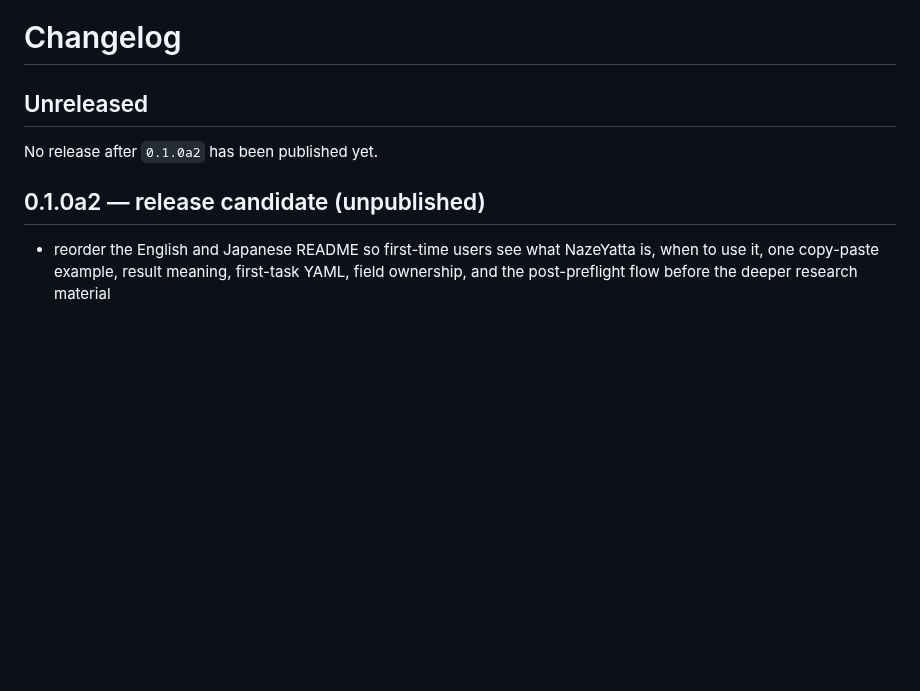
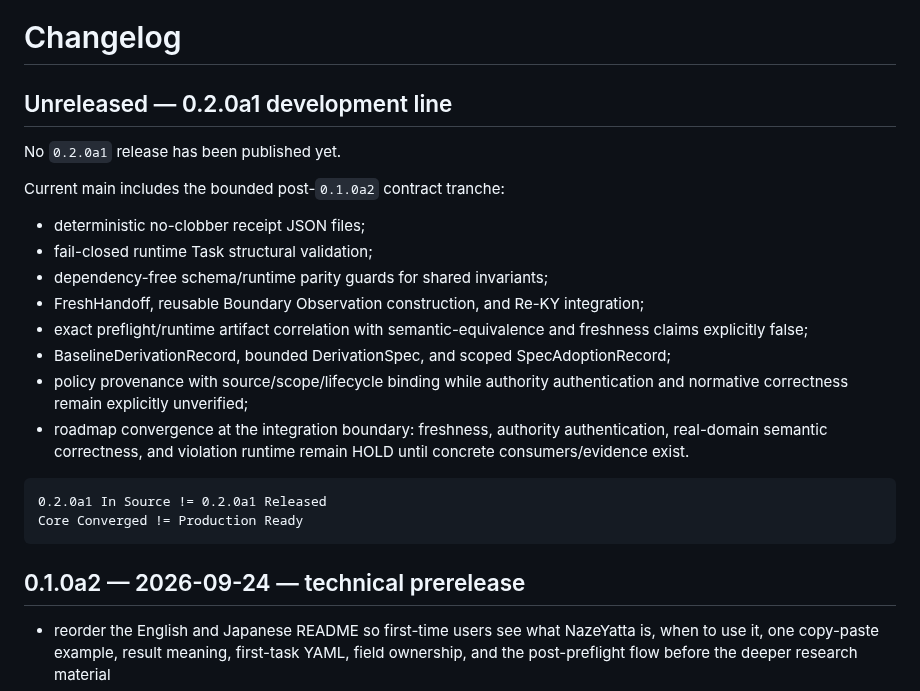
Before and after one commit to hopeless-t/NazeYatta, a Markdown page: CHANGELOG.md, the part around the change. Drawn GitHub-style; blank space fills up the shorter version.

Commit message:
docs: reconcile published 0.1.0a2 and unreleased 0.2 line

````diff
--- a/CHANGELOG.md
+++ b/CHANGELOG.md
@@ -1,10 +1,26 @@
 # Changelog
 
-## Unreleased
+## Unreleased — 0.2.0a1 development line
 
-No release after `0.1.0a2` has been published yet.
+No `0.2.0a1` release has been published yet.
 
-## 0.1.0a2 — release candidate (unpublished)
+Current main includes the bounded post-`0.1.0a2` contract tranche:
+
+- deterministic no-clobber receipt JSON files;
+- fail-closed runtime Task structural validation;
+- dependency-free schema/runtime parity guards for shared invariants;
+- FreshHandoff, reusable Boundary Observation construction, and Re-KY integration;
+- exact preflight/runtime artifact correlation with semantic-equivalence and freshness claims explicitly false;
+- BaselineDerivationRecord, bounded DerivationSpec, and scoped SpecAdoptionRecord;
+- policy provenance with source/scope/lifecycle binding while authority authentication and normative correctness remain explicitly unverified;
+- roadmap convergence at the integration boundary: freshness, authority authentication, real-domain semantic correctness, and violation runtime remain HOLD until concrete consumers/evidence exist.
+
+```text
+0.2.0a1 In Source != 0.2.0a1 Released
+Core Converged != Production Ready
+```
+
+## 0.1.0a2 — 2026-09-24 — technical prerelease
 
 - reorder the English and Japanese README so first-time users see what NazeYatta is, when to use it, one copy-paste example, result meaning, first-task YAML, field ownership, and the post-preflight flow before the deeper research material
 - document the bounded v0.1-alpha input-ownership contract: task/action/data semantics come from an upstream Human / Planner / Task Specification / trusted Adapter; evidence comes from a Human / trusted Adapter / workflow-appropriate Evidence Source; Worker self-declaration is not evidence
````
